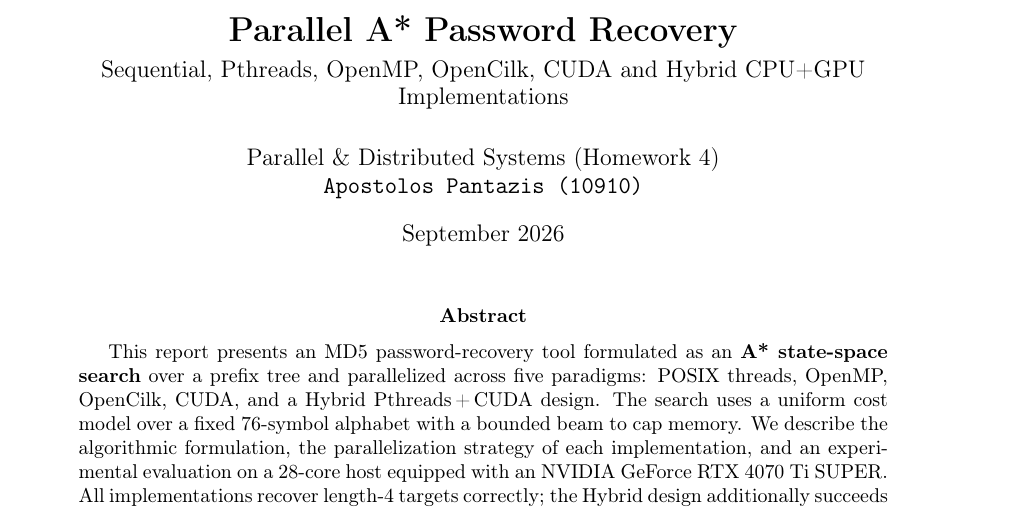
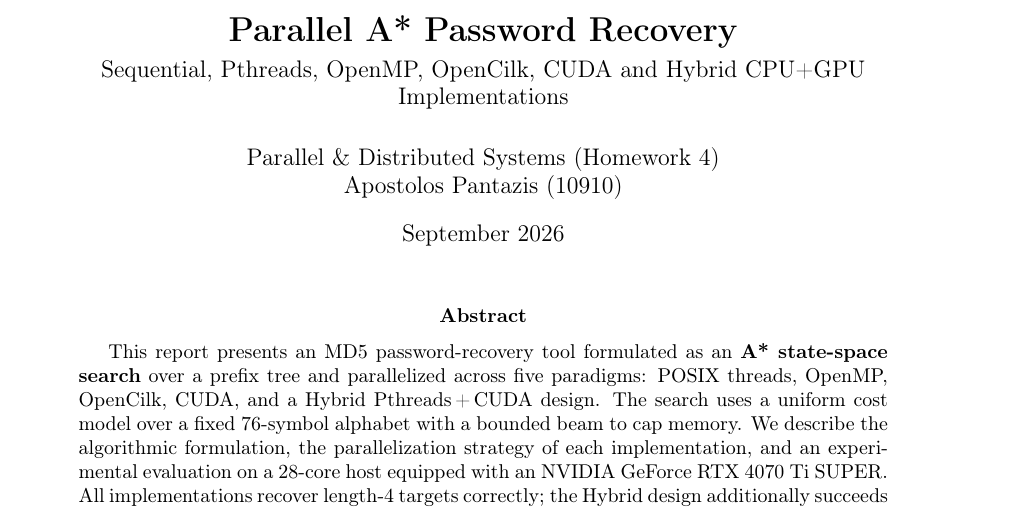
Before and after one commit to pantazisa/Homework, a LaTeX problem sheet (Homework 4/docs/report.tex): part of page 1 of 5, cut so that both start at the same text. Compiled offline with pdfLaTeX.

Commit message:
report changes

```diff
--- a/Homework 4/docs/report.tex
+++ b/Homework 4/docs/report.tex
@@ -57,7 +57,7 @@
 \title{\textbf{Parallel A* Password Recovery} \\[4pt]
        \large Sequential, Pthreads, OpenMP, OpenCilk, CUDA and Hybrid CPU+GPU Implementations}
 \author{Parallel \& Distributed Systems (Homework 4) \\
-    \texttt{Apostolos Pantazis (10910)}}
+    Apostolos Pantazis (10910)}
 \date{September 2026}
 
 \begin{document}
```
